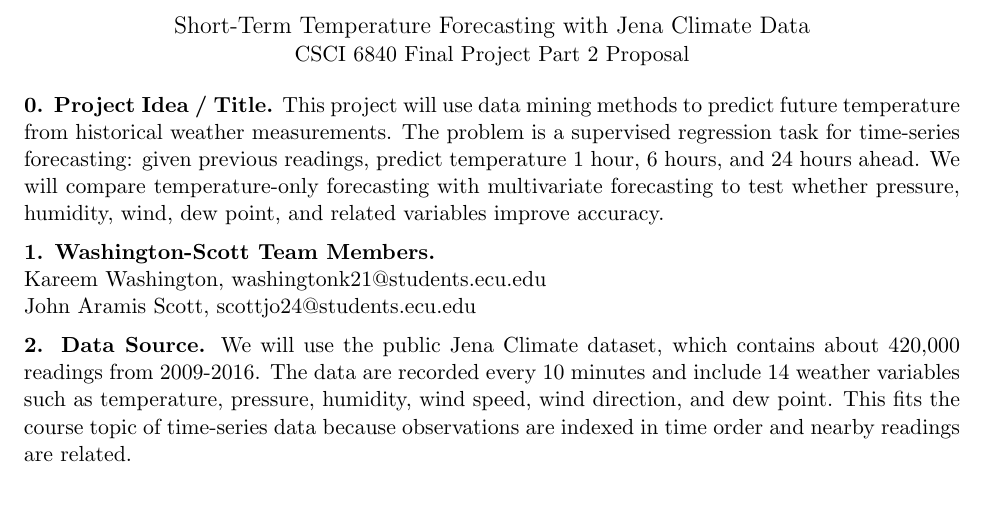
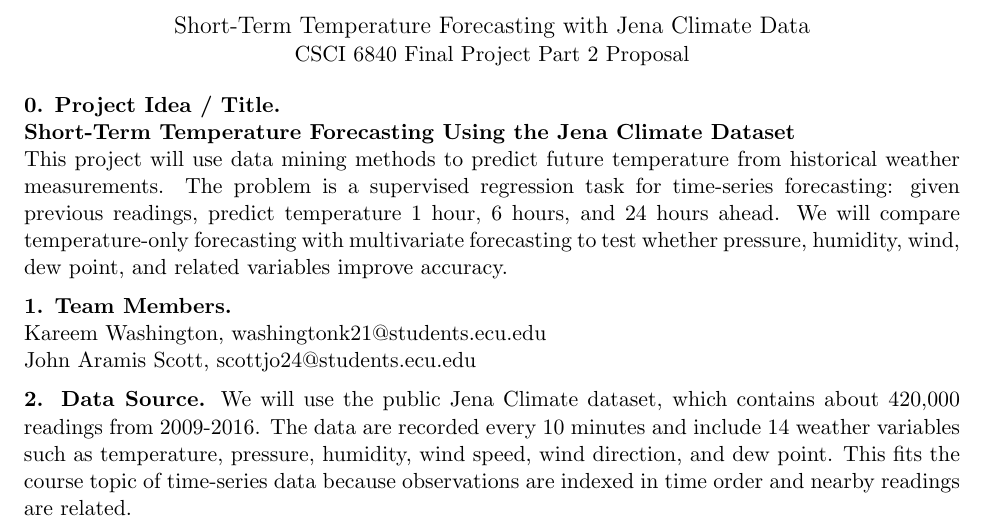
Before and after one commit to karwash91/csci_6840_project, a LaTeX document (team_project_proposal.tex): part of the page, cut so that both start at the same text, the shorter picture padded with empty space. Compiled offline with pdfLaTeX.

Commit message:
update doc

```diff
--- a/team_project_proposal.tex
+++ b/team_project_proposal.tex
@@ -8,11 +8,12 @@
 CSCI 6840 Final Project Part 2 Proposal
 \end{center}
 
-\noindent\textbf{0. Project Idea / Title.}
+\noindent\textbf{0. Project Idea / Title.}\\
+\textbf{Short-Term Temperature Forecasting Using the Jena Climate Dataset}\\
 This project will use data mining methods to predict future temperature from historical weather measurements. The problem is a supervised regression task for time-series forecasting: given previous readings, predict temperature 1 hour, 6 hours, and 24 hours ahead. We will compare temperature-only forecasting with multivariate forecasting to test whether pressure, humidity, wind, dew point, and related variables improve accuracy.
 
 \medskip
-\noindent\textbf{1. Washington-Scott Team Members.}\\
+\noindent\textbf{1. Team Members.}\\
 Kareem Washington, washingtonk21@students.ecu.edu\\
 John Aramis Scott, scottjo24@students.ecu.edu
 
```
Also changed, not shown: team_project_proposal.pdf.
